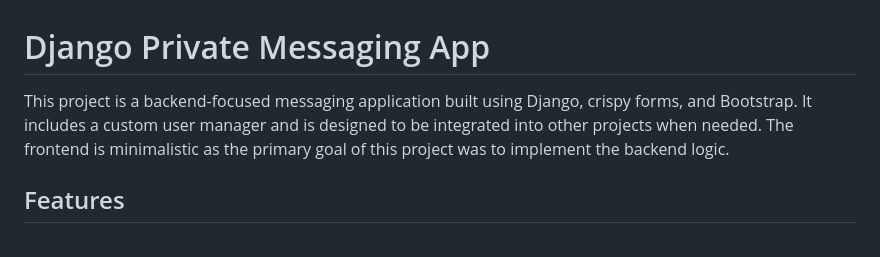
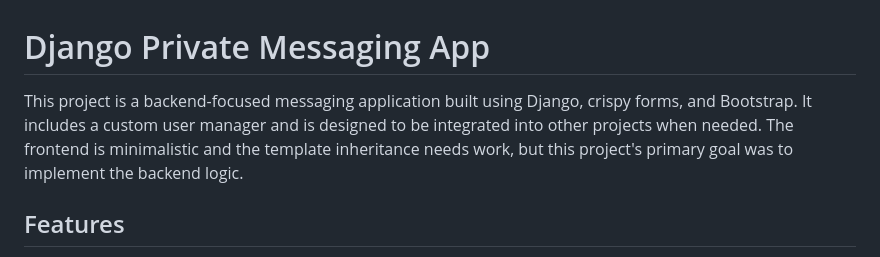
Before and after one commit to choushen/django-pvt-messaging, a Markdown page: README.md, the part around the change. Rendered like a GitHub page.

```diff
--- a/README.md
+++ b/README.md
@@ -1,6 +1,6 @@
 # Django Private Messaging App
 
-This project is a backend-focused messaging application built using Django, crispy forms, and Bootstrap. It includes a custom user manager and is designed to be integrated into other projects when needed. The frontend is minimalistic as the primary goal of this project was to implement the backend logic.
+This project is a backend-focused messaging application built using Django, crispy forms, and Bootstrap. It includes a custom user manager and is designed to be integrated into other projects when needed. The frontend is minimalistic and the template inheritance needs work, but this project's primary goal was to implement the backend logic.
 
 ## Features
 
```
